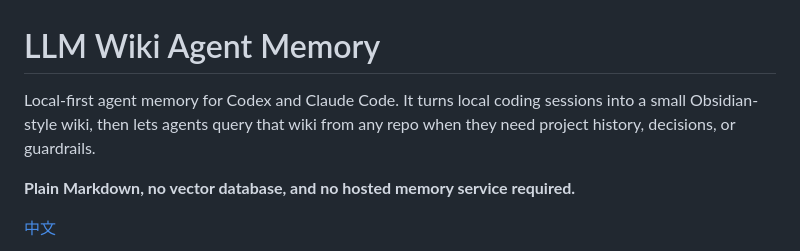
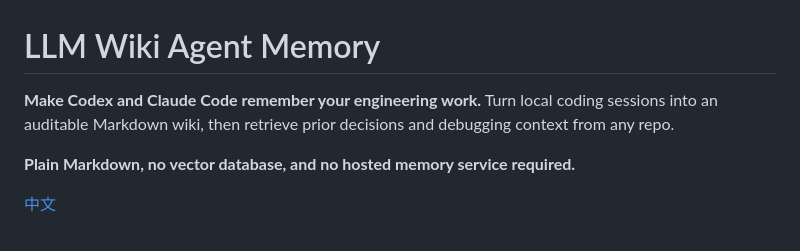
Before and after one commit to miniLV/llm-wiki-agent-memory, a Markdown page: README.en.md, the part around the change. GitHub-like rendering.

Commit message:
docs: sharpen project positioning for launch

```diff
--- a/README.en.md
+++ b/README.en.md
@@ -1,6 +1,6 @@
 # LLM Wiki Agent Memory
 
-Local-first agent memory for Codex and Claude Code. It turns local coding sessions into a small Obsidian-style wiki, then lets agents query that wiki from any repo when they need project history, decisions, or guardrails.
+**Make Codex and Claude Code remember your engineering work.** Turn local coding sessions into an auditable Markdown wiki, then retrieve prior decisions and debugging context from any repo.
 
 **Plain Markdown, no vector database, and no hosted memory service required.**
 
```
Also changed, not shown: README.md (+25 -19 lines), docs/marketing/juejin-launch.md (added, +115 -0 lines).
